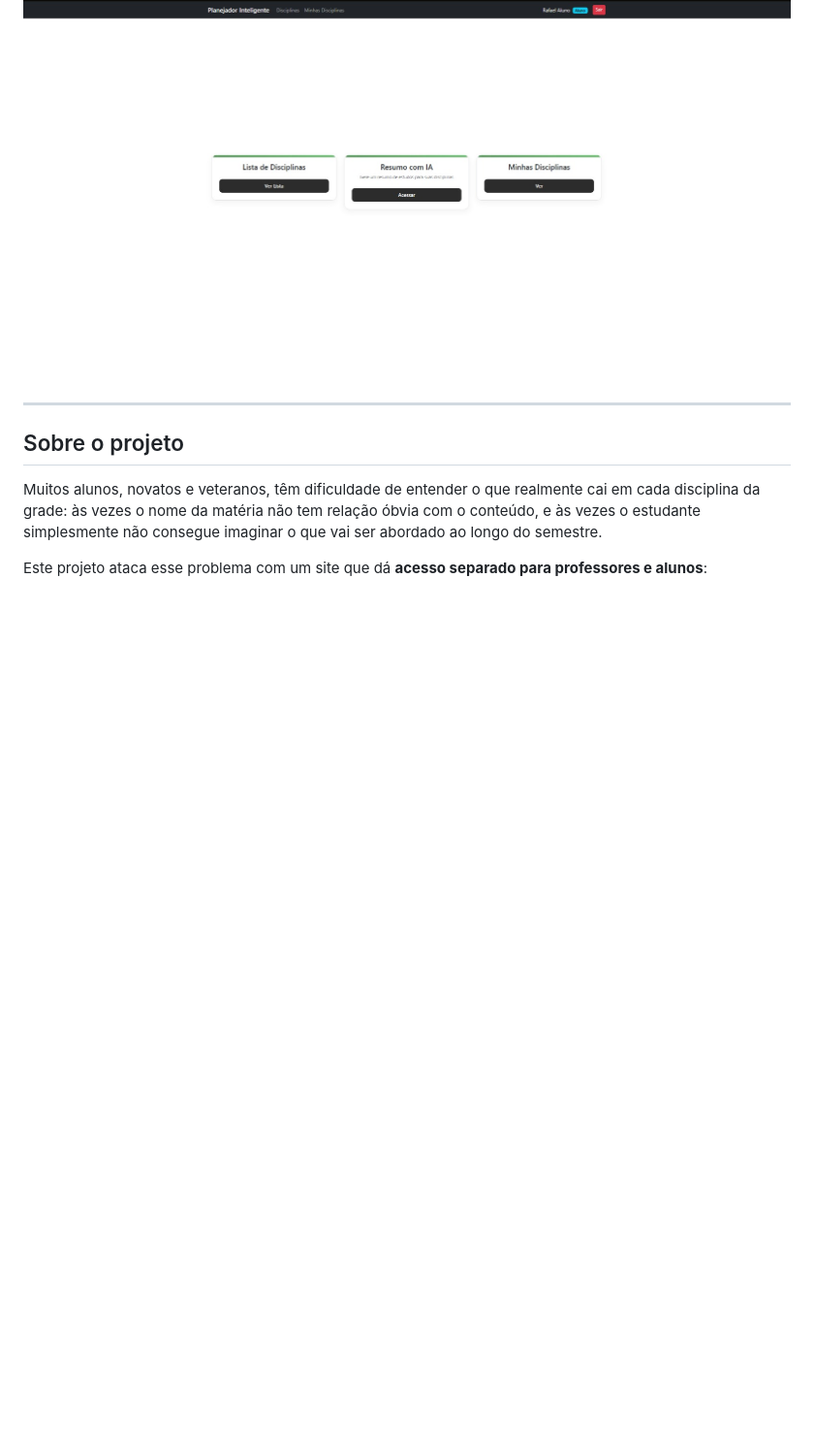
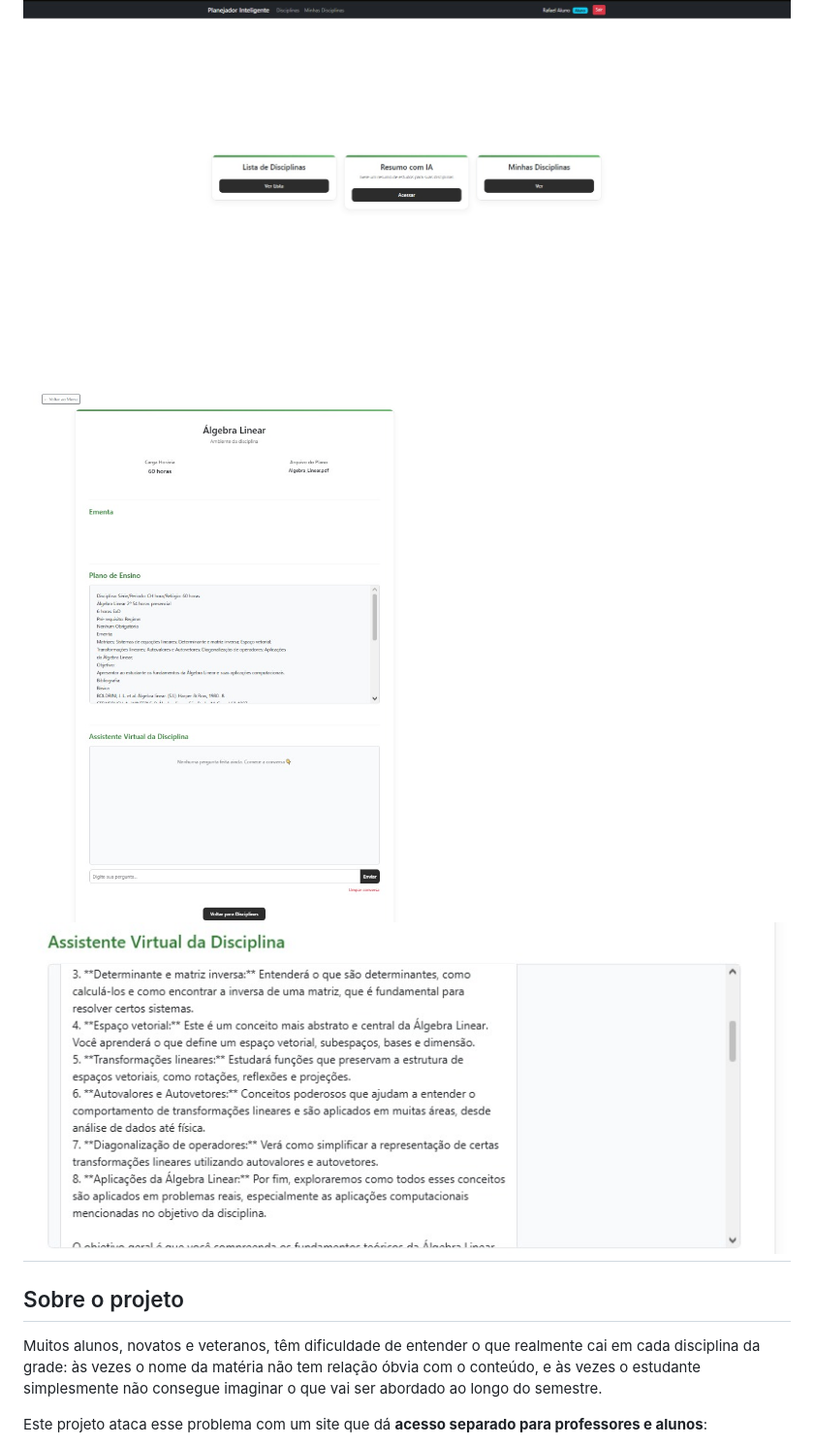
Before and after one commit to Rafaelmjmj/assistente-conteudo-rag, a Markdown page: README.md, the part around the change. Shown at 97% size. Drawn GitHub-style; blank space fills up the shorter version.

```diff
--- a/README.md
+++ b/README.md
@@ -5,7 +5,8 @@ Aplicação web que ajuda estudantes do curso de **Análise e Desenvolvimento de
 > Trabalho de Conclusão de Curso (TCC) do Tecnólogo em Análise e Desenvolvimento de Sistemas, Instituto Federal de Goiás (IFG), Campus Formosa. Projeto entregue de ponta a ponta, apresentado e aprovado pela banca, com homologação concluída.
 
 ![Menu_Aluno](docs/Menu_Aluno.jpeg)
-
+![Chat_Bot](docs/Area_Disciplina_ChatBot.jpeg)
+![resposta_1°apergunta](docs/Resposta_1°aPergunta.jpeg)
 ---
 
 ## Sobre o projeto
```
